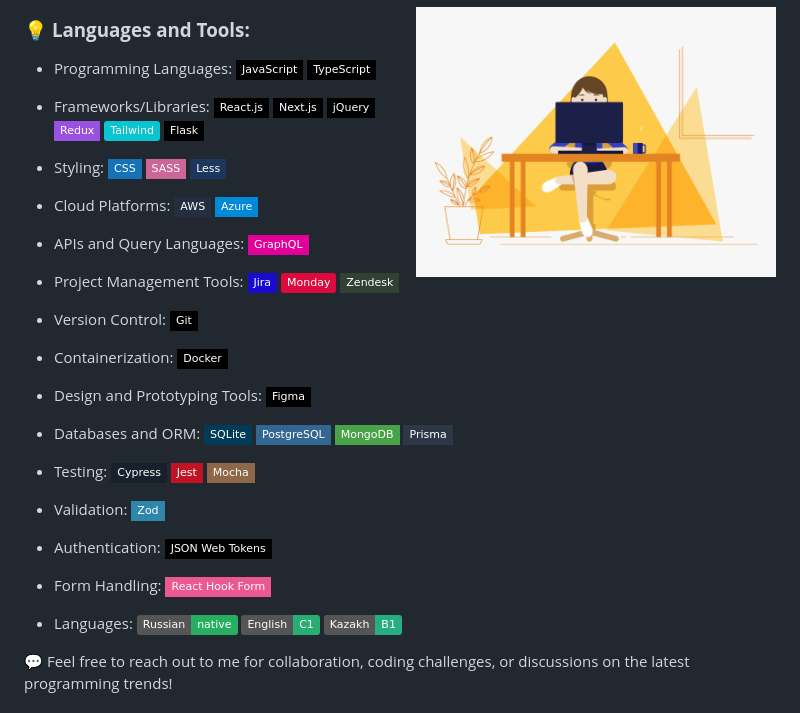
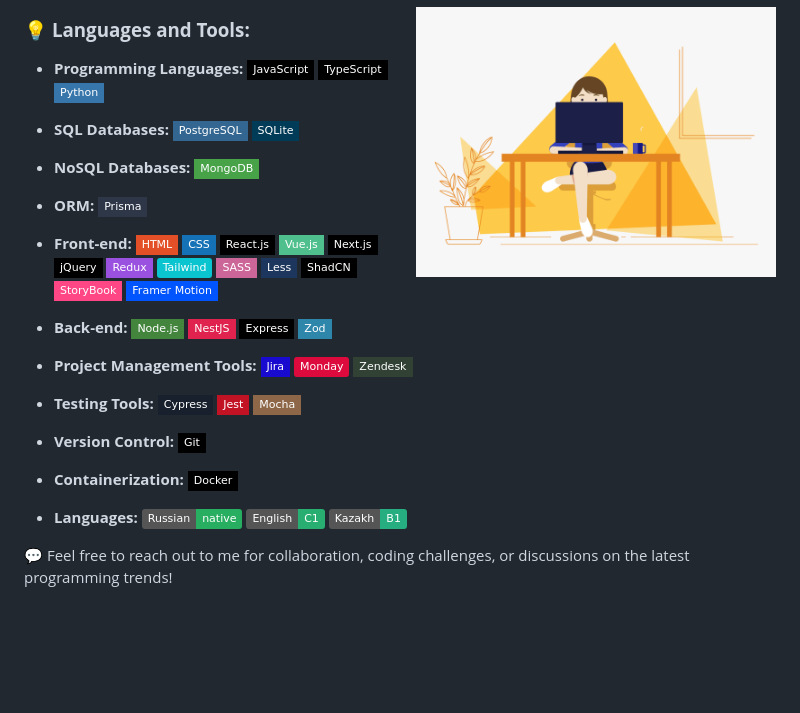
Before and after one commit to Nargiz-Toleutai/Nargiz-Toleutai, a Markdown page: README.md, the part around the change. Rendered like a GitHub page; badges without logos; blank space fills up the shorter version.

Commit message:
updated stack

```diff
--- a/README.md
+++ b/README.md
@@ -6,22 +6,20 @@
 
 ### 💡 **Languages and Tools:**
 
-- Programming Languages: ![JavaScript](https://img.shields.io/badge/JavaScript-000?style=flat-square&logo=javascript) ![TypeScript](https://img.shields.io/badge/TypeScript-000?style=flat-square&logo=TypeScript)
-- Frameworks/Libraries: ![React.js](https://img.shields.io/badge/React.js-000?style=flat-square&logo=react&logocolor=56CCF2) ![Next.js](https://img.shields.io/badge/Next.js-000?style=flat-square&logo=Next.js&logocolor=56CCF2) ![jQuery](https://img.shields.io/badge/jQuery-000?style=flat-square&logo=jQuery&logocolor=2D9CDB) ![Redux](https://img.shields.io/badge/Redux-9B51E0?style=flat-square&logo=redux&logocolor=9B51E0) ![Tailwind](https://img.shields.io/badge/Tailwind-0AC4D0) ![Flask](https://img.shields.io/badge/Flask-000?style=flat-square&logo=flask)
-- Styling: ![CSS](https://img.shields.io/badge/CSS-1572B6?style=flat-square&logo=css3) ![SASS](https://img.shields.io/badge/SASS-CC6699?style=flat-square&logo=sass&logocolor=CC6699) ![Less](https://img.shields.io/badge/Less-1D365D?style=flat-square&logo=less&logocolor=1D365D)
-- Cloud Platforms: ![AWS](https://img.shields.io/badge/AWS-232F3E?style=flat-square&logo=amazon-aws&logocolor=FF9900) ![Azure](https://img.shields.io/badge/Azure-0089D6?style=flat-square&logo=microsoft-azure&logocolor=0089D6)
-- APIs and Query Languages: ![GraphQL](https://img.shields.io/badge/GraphQL-E10098?style=flat-square&logo=graphql&logocolor=E10098)
-- Project Management Tools: ![Jira](https://img.shields.io/badge/Jira-190AD0?style=flat-square&logo=jira&logocolor=190AD0) ![Monday](https://img.shields.io/badge/Monday-DD0B3D) ![Zendesk](https://img.shields.io/badge/Zendesk-314134?style=flat-square&logo=zendesk&logocolor=314134)
-- Version Control: ![Git](https://img.shields.io/badge/Git-000?style=flat-square&logo=git&logocolor=314134)
-- Containerization: ![Docker](https://img.shields.io/badge/Docker-000?style=flat-square&logo=docker&logocolor=314134)
-- Design and Prototyping Tools: ![Figma](https://img.shields.io/badge/Figma-000?style=flat-square&logo=figma&logocolor=314134)
-- Databases and ORM: ![SQLite](https://img.shields.io/badge/SQLite-003B57?style=flat-square&logo=sqlite&logocolor=003B57) ![PostgreSQL](https://img.shields.io/badge/PostgreSQL-336791?style=flat-square&logo=postgresql&logocolor=336791) ![MongoDB](https://img.shields.io/badge/MongoDB-47A248?style=flat-square&logo=mongodb&logocolor=47A248) ![Prisma](https://img.shields.io/badge/Prisma-2D3748?style=flat-square&logo=prisma&logocolor=2D3748)
-- Testing: ![Cypress](https://img.shields.io/badge/Cypress-17202C?style=flat-square&logo=cypress&logocolor=17202C) ![Jest](https://img.shields.io/badge/Jest-C21325?style=flat-square&logo=jest&logocolor=C21325) ![Mocha](https://img.shields.io/badge/Mocha-8D6748?style=flat-square&logo=mocha&logocolor=8D6748)
-- Validation: ![Zod](https://img.shields.io/badge/Zod-2E86AB?style=flat-square&logo=zod&logocolor=2E86AB)
-- Authentication: ![JSON Web Tokens](https://img.shields.io/badge/JSON%20Web%20Tokens-000?style=flat-square&logo=json-web-tokens&logocolor=000)
-- Form Handling: ![React Hook Form](https://img.shields.io/badge/React%20Hook%20Form-EC5990?style=flat-square&logo=react-hook-form&logocolor=EC5990)
+- **Programming Languages:** ![JavaScript](https://img.shields.io/badge/JavaScript-000?style=flat-square&logo=javascript) ![TypeScript](https://img.shields.io/badge/TypeScript-000?style=flat-square&logo=TypeScript) ![Python](https://img.shields.io/badge/Python-3776AB?style=flat-square&logo=python&logocolor=3776AB)
+- **SQL Databases:** ![PostgreSQL](https://img.shields.io/badge/PostgreSQL-336791?style=flat-square&logo=postgresql&logocolor=336791) ![SQLite](https://img.shields.io/badge/SQLite-003B57?style=flat-square&logo=sqlite&logocolor=003B57)
+- **NoSQL Databases:** ![MongoDB](https://img.shields.io/badge/MongoDB-47A248?style=flat-square&logo=mongodb&logocolor=47A248)
 
-- Languages: ![Russian](https://img.shields.io/badge/Russian-native-27AE60) ![English](https://img.shields.io/badge/English-C1-27AE70) ![Kazakh](https://img.shields.io/badge/Kazakh-B1-27AE80)
+- **ORM:** ![Prisma](https://img.shields.io/badge/Prisma-2D3748?style=flat-square&logo=prisma&logocolor=2D3748)
+
+- **Front-end:** ![HTML](https://img.shields.io/badge/HTML-E34F26?style=flat-square&logo=html5) ![CSS](https://img.shields.io/badge/CSS-1572B6?style=flat-square&logo=css3) ![React.js](https://img.shields.io/badge/React.js-000?style=flat-square&logo=react&logocolor=56CCF2) ![Vue.js](https://img.shields.io/badge/Vue.js-4FC08D?style=flat-square&logo=vue.js&logocolor=4FC08D) ![Next.js](https://img.shields.io/badge/Next.js-000?style=flat-square&logo=Next.js&logocolor=56CCF2) ![jQuery](https://img.shields.io/badge/jQuery-000?style=flat-square&logo=jQuery&logocolor=2D9CDB) ![Redux](https://img.shields.io/badge/Redux-9B51E0?style=flat-square&logo=redux&logocolor=9B51E0) ![Tailwind](https://img.shields.io/badge/Tailwind-0AC4D0) ![Sass](https://img.shields.io/badge/SASS-CC6699?style=flat-square&logo=sass&logocolor=CC6699) ![Less](https://img.shields.io/badge/Less-1D365D?style=flat-square&logo=less&logocolor=1D365D) ![ShadCN](https://img.shields.io/badge/ShadCN-000000?style=flat-square) ![StoryBook](https://img.shields.io/badge/StoryBook-FF4785?style=flat-square&logo=storybook&logocolor=FF4785) ![Framer Motion](https://img.shields.io/badge/Framer%20Motion-0055FF?style=flat-square&logo=framer&logocolor=0055FF)
+- **Back-end:** ![Node.js](https://img.shields.io/badge/Node.js-43853D?style=flat-square&logo=node.js&logocolor=43853D) ![NestJS](https://img.shields.io/badge/NestJS-E0234E?style=flat-square&logo=nestjs&logocolor=E0234E) ![Express](https://img.shields.io/badge/Express-000?style=flat-square&logo=express) ![Zod](https://img.shields.io/badge/Zod-2E86AB?style=flat-square&logo=zod&logocolor=2E86AB)
+- **Project Management Tools:** ![Jira](https://img.shields.io/badge/Jira-190AD0?style=flat-square&logo=jira&logocolor=190AD0) ![Monday](https://img.shields.io/badge/Monday-DD0B3D) ![Zendesk](https://img.shields.io/badge/Zendesk-314134?style=flat-square&logo=zendesk&logocolor=314134)
+- **Testing Tools:** ![Cypress](https://img.shields.io/badge/Cypress-17202C?style=flat-square&logo=cypress&logocolor=17202C) ![Jest](https://img.shields.io/badge/Jest-C21325?style=flat-square&logo=jest&logocolor=C21325) ![Mocha](https://img.shields.io/badge/Mocha-8D6748?style=flat-square&logo=mocha&logocolor=8D6748)
+- **Version Control:** ![Git](https://img.shields.io/badge/Git-000?style=flat-square&logo=git&logocolor=314134)
+- **Containerization:** ![Docker](https://img.shields.io/badge/Docker-000?style=flat-square&logo=docker&logocolor=314134)
+
+- **Languages:** ![Russian](https://img.shields.io/badge/Russian-native-27AE60) ![English](https://img.shields.io/badge/English-C1-27AE70) ![Kazakh](https://img.shields.io/badge/Kazakh-B1-27AE80)
 
 💬 Feel free to reach out to me for collaboration, coding challenges, or discussions on the latest programming trends!
 
```
